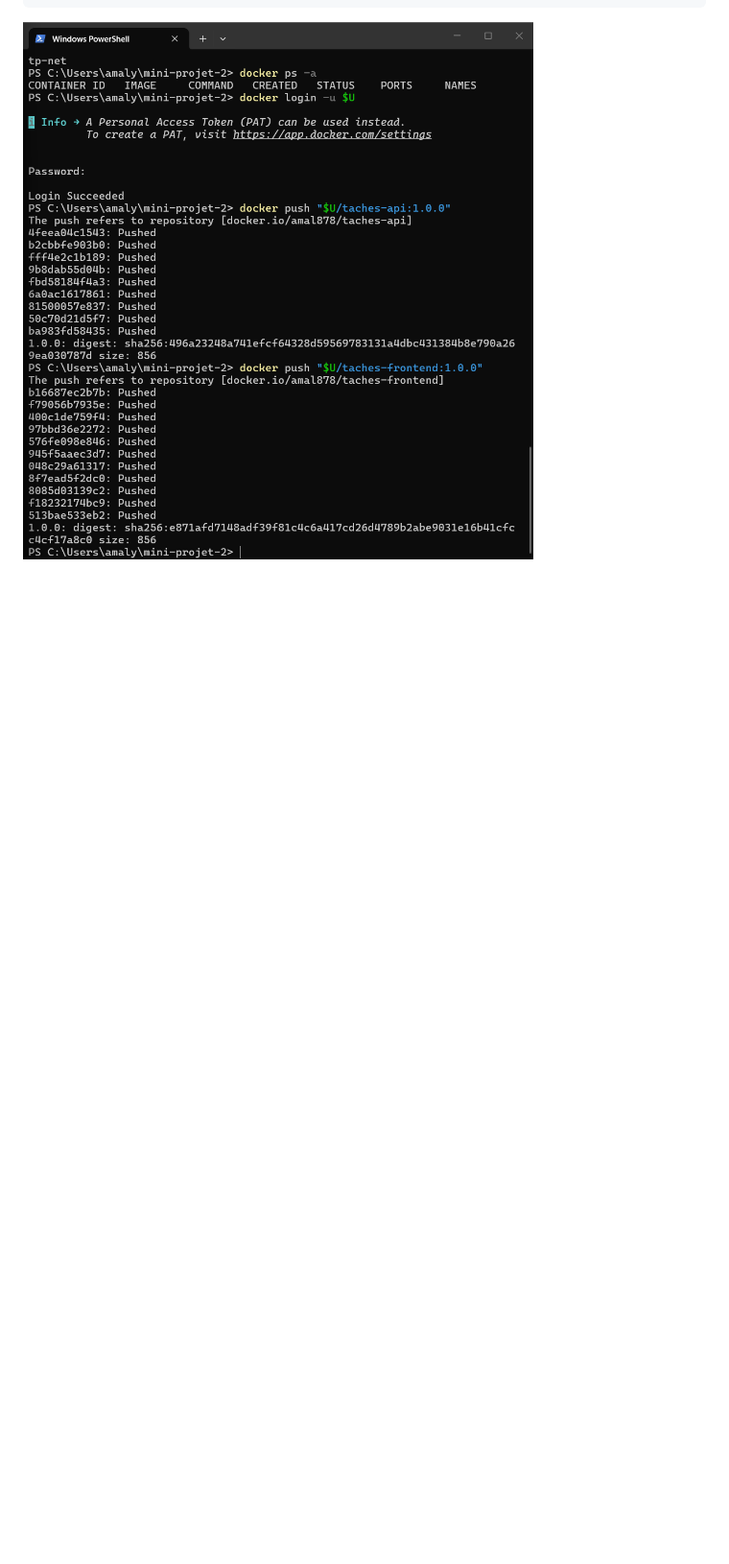
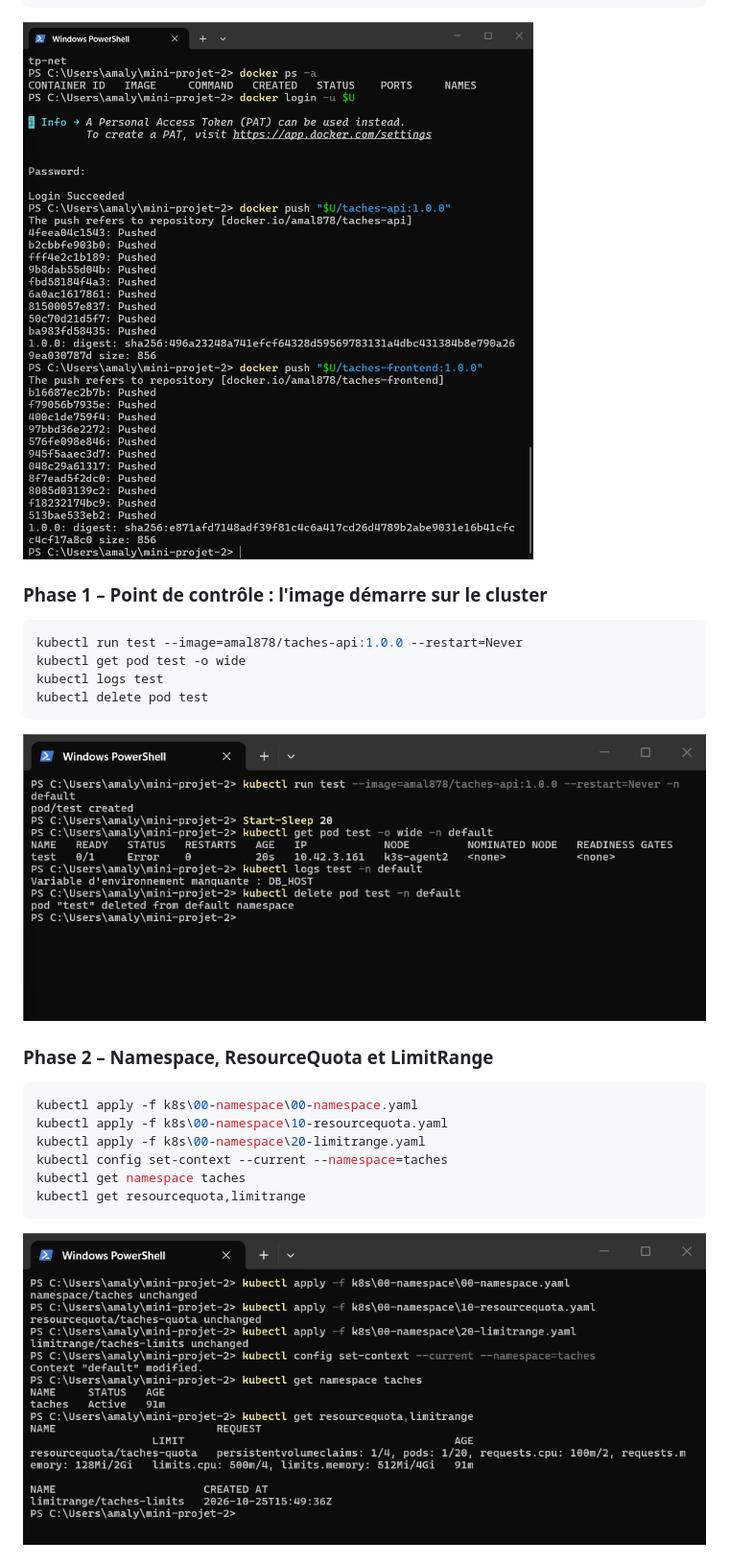
Before and after one commit to Amal356/mini-projet-2-k3s, a Markdown page: README.md, the part around one of its changes. Shown at 96% size. GitHub-like rendering; pictures changed too: docs/img/12-test-image-cluster.png (added), docs/img/13-namespace-quota.png (added); blank space fills up the shorter version.

Commit message:
README : point de contrôle de la Phase 1

````diff
--- a/README.md
+++ b/README.md
@@ -145,3 +145,32 @@ docker push "$U/taches-frontend:1.0.0"
 ```
 
 ![Phase 1 – Nettoyage des tests et publication des images sur Docker Hub](docs/img/11-push-images.png)
+
+
+
+### Phase 1 – Point de contrôle : l'image démarre sur le cluster
+
+```powershell
+kubectl run test --image=amal878/taches-api:1.0.0 --restart=Never
+kubectl get pod test -o wide
+kubectl logs test
+kubectl delete pod test
+```
+
+![Phase 1 – Point de contrôle : l'image démarre sur le cluster](docs/img/12-test-image-cluster.png)
+
+
+### Phase 2 – Namespace, ResourceQuota et LimitRange
+
+```powershell
+kubectl apply -f k8s\00-namespace\00-namespace.yaml
+kubectl apply -f k8s\00-namespace\10-resourcequota.yaml
+kubectl apply -f k8s\00-namespace\20-limitrange.yaml
+kubectl config set-context --current --namespace=taches
+kubectl get namespace taches
+kubectl get resourcequota,limitrange
+```
+
+![Phase 2 – Namespace, ResourceQuota et LimitRange](docs/img/13-namespace-quota.png)
+
+
````
Also changed, not shown: other parts of README.md (+10 -0 lines).
